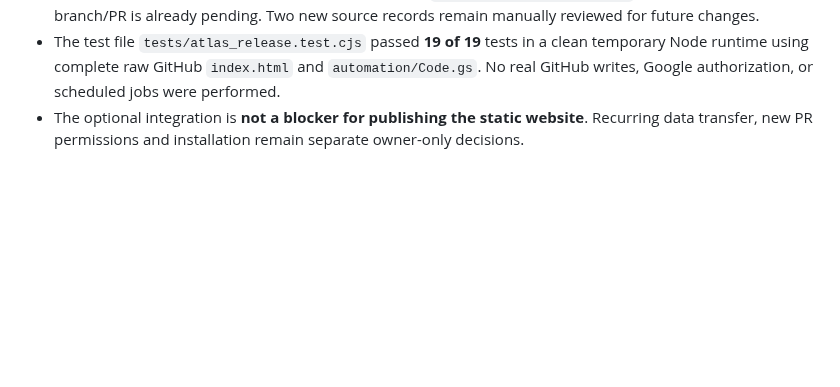
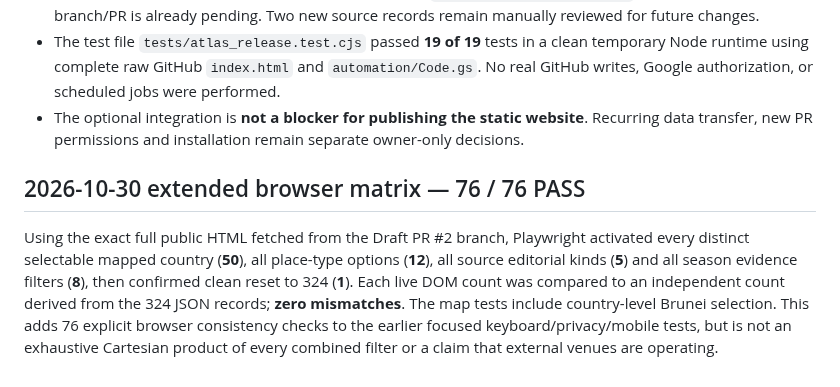
Before and after one commit to indisohari/kihang-atlas, a Markdown page: docs/ATLAS_324_STAGED_RELEASE.md, the part around the change. Rendered like a GitHub page; blank space fills up the shorter version.

Commit message:
test(atlas): record 76 country/place/season live browser regression checks

```diff
--- a/docs/ATLAS_324_STAGED_RELEASE.md
+++ b/docs/ATLAS_324_STAGED_RELEASE.md
@@ -52,3 +52,7 @@ Not included in this change: 38 unapproved child-place suggestions, precise map
 - Proposed changes from original 322 public summaries are **never written directly to `main`**; optional explicitly enabled action creates a **public Draft PR** on `work/atlas-summary-review`, or stops when the branch/PR is already pending. Two new source records remain manually reviewed for future changes.
 - The test file `tests/atlas_release.test.cjs` passed **19 of 19** tests in a clean temporary Node runtime using complete raw GitHub `index.html` and `automation/Code.gs`. No real GitHub writes, Google authorization, or scheduled jobs were performed.
 - The optional integration is **not a blocker for publishing the static website**. Recurring data transfer, new PR permissions and installation remain separate owner-only decisions.
+
+## 2026-10-30 extended browser matrix — 76 / 76 PASS
+
+Using the exact full public HTML fetched from the Draft PR #2 branch, Playwright activated every distinct selectable mapped country (**50**), all place-type options (**12**), all source editorial kinds (**5**) and all season evidence filters (**8**), then confirmed clean reset to 324 (**1**). Each live DOM count was compared to an independent count derived from the 324 JSON records; **zero mismatches**. The map tests include country-level Brunei selection. This adds 76 explicit browser consistency checks to the earlier focused keyboard/privacy/mobile tests, but is not an exhaustive Cartesian product of every combined filter or a claim that external venues are operating.
```
